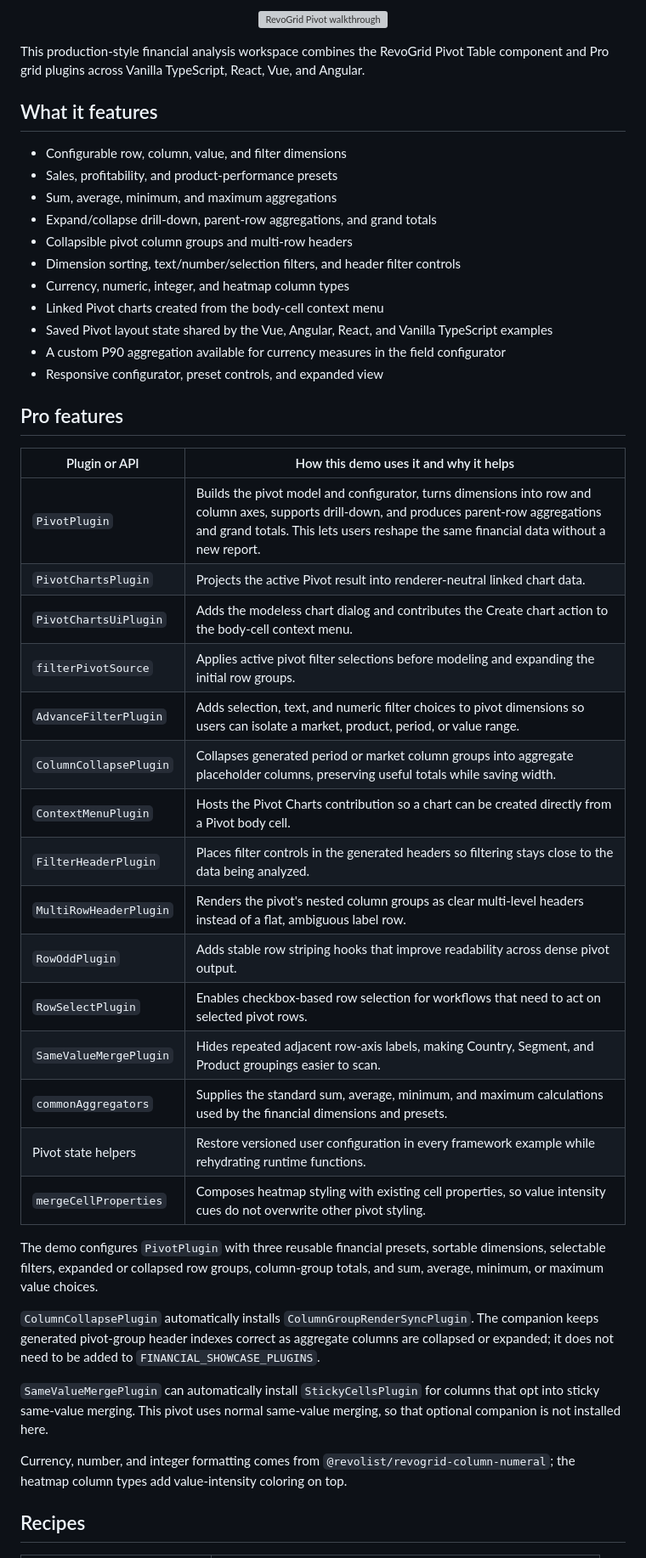
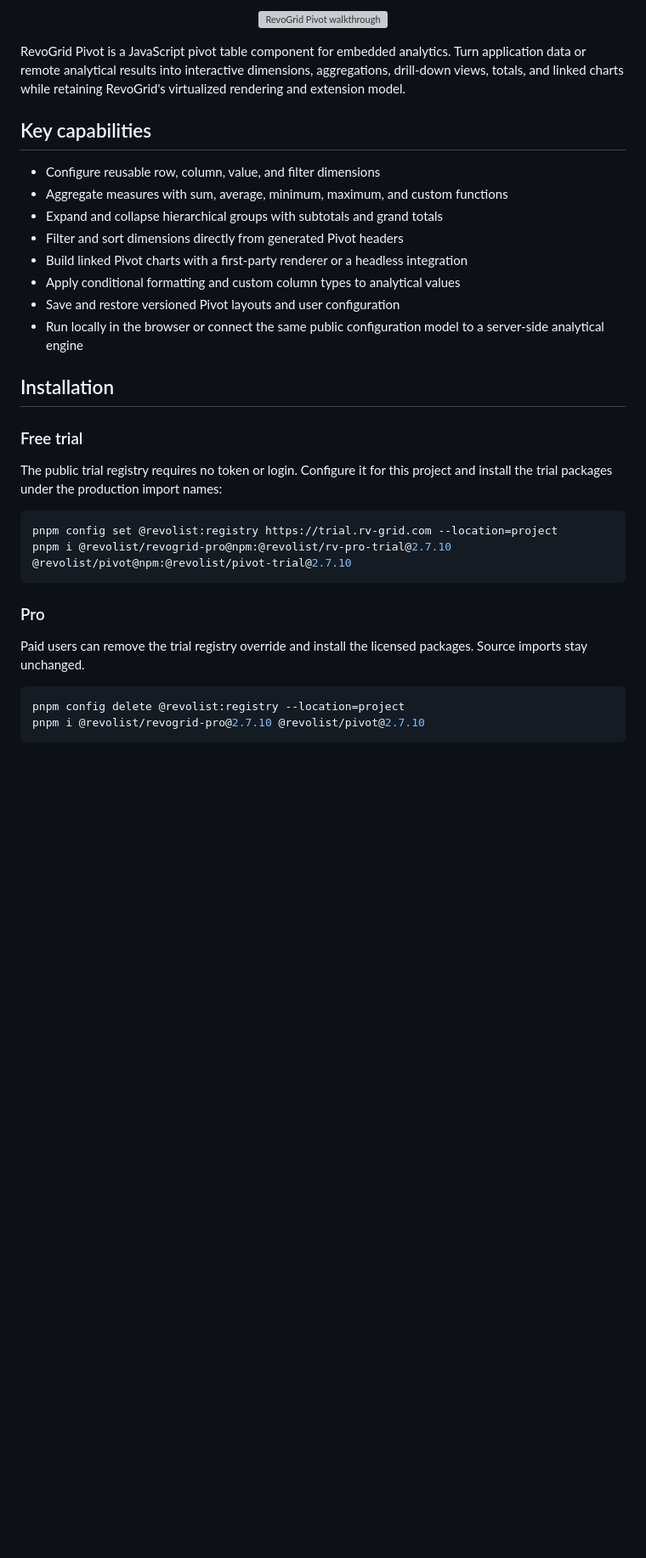
Before and after one commit to revolist/pivot, a Markdown page: README.md, the part around one of its changes. Shown at 85% size. Rendered like a GitHub page; blank space fills up the shorter version; grey boxes are pictures that could not be loaded.

````diff
--- a/README.md
+++ b/README.md
@@ -13,50 +8,41 @@
 
 </div>
 
-This production-style financial analysis workspace combines the RevoGrid Pivot
-Table component and Pro grid plugins across Vanilla TypeScript, React, Vue, and Angular.
+RevoGrid Pivot is a JavaScript pivot table component for embedded analytics.
+Turn application data or remote analytical results into interactive dimensions,
+aggregations, drill-down views, totals, and linked charts while retaining
+RevoGrid's virtualized rendering and extension model.
 
-## What it features
+## Key capabilities
 
-- Configurable row, column, value, and filter dimensions
-- Sales, profitability, and product-performance presets
-- Sum, average, minimum, and maximum aggregations
-- Expand/collapse drill-down, parent-row aggregations, and grand totals
-- Collapsible pivot column groups and multi-row headers
-- Dimension sorting, text/number/selection filters, and header filter controls
-- Currency, numeric, integer, and heatmap column types
-- Linked Pivot charts created from the body-cell context menu
-- Saved Pivot layout state shared by the Vue, Angular, React, and Vanilla TypeScript examples
-- A custom P90 aggregation available for currency measures in the field configurator
-- Responsive configurator, preset controls, and expanded view
+- Configure reusable row, column, value, and filter dimensions
+- Aggregate measures with sum, average, minimum, maximum, and custom functions
+- Expand and collapse hierarchical groups with subtotals and grand totals
+- Filter and sort dimensions directly from generated Pivot headers
+- Build linked Pivot charts with a first-party renderer or a headless integration
+- Apply conditional formatting and custom column types to analytical values
+- Save and restore versioned Pivot layouts and user configuration
+- Run locally in the browser or connect the same public configuration model to a server-side analytical engine
 
-## Pro features
+## Installation
 
-| Plugin or API | How this demo uses it and why it helps |
-| --- | --- |
-| `PivotPlugin` | Builds the pivot model and configurator, turns dimensions into row and column axes, supports drill-down, and produces parent-row aggregations and grand totals. This lets users reshape the same financial data without a new report. |
-| `PivotChartsPlugin` | Projects the active Pivot result into renderer-neutral linked chart data. |
-| `PivotChartsUiPlugin` | Adds the modeless chart dialog and contributes the Create chart action to the body-cell context menu. |
-| `filterPivotSource` | Applies active pivot filter selections before modeling and expanding the initial row groups. |
-| `AdvanceFilterPlugin` | Adds selection, text, and numeric filter choices to pivot dimensions so users can isolate a market, product, period, or value range. |
-| `ColumnCollapsePlugin` | Collapses generated period or market column groups into aggregate placeholder columns, preserving useful totals while saving width. |
-| `ContextMenuPlugin` | Hosts the Pivot Charts contribution so a chart can be created directly from a Pivot body cell. |
-| `FilterHeaderPlugin` | Places filter controls in the generated headers so filtering stays close to the data being analyzed. |
-| `MultiRowHeaderPlugin` | Renders the pivot's nested column groups as clear multi-level headers instead of a flat, ambiguous label row. |
-| `RowOddPlugin` | Adds stable row striping hooks that improve readability across dense pivot output. |
-| `RowSelectPlugin` | Enables checkbox-based row selection for workflows that need to act on selected pivot rows. |
-| `SameValueMergePlugin` | Hides repeated adjacent row-axis labels, making Country, Segment, and Product groupings easier to scan. |
-| `commonAggregators` | Supplies the standard sum, average, minimum, and maximum calculations used by the financial dimensions and presets. |
-| Pivot state helpers | Restore versioned user configuration in every framework example while rehydrating runtime functions. |
-| `mergeCellProperties` | Composes heatmap styling with existing cell properties, so value intensity cues do not overwrite other pivot styling. |
+### Free trial
 
-The demo configures `PivotPlugin` with three reusable financial presets, sortable dimensions, selectable filters, expanded or collapsed row groups, column-group totals, and sum, average, minimum, or maximum value choices.
+The public trial registry requires no token or login. Configure it for this
+project and install the trial packages under the production import names:
 
-`ColumnCollapsePlugin` automatically installs `ColumnGroupRenderSyncPlugin`. The companion keeps generated pivot-group header indexes correct as aggregate columns are collapsed or expanded; it does not need to be added to `FINANCIAL_SHOWCASE_PLUGINS`.
+```bash
+pnpm config set @revolist:registry https://trial.rv-grid.com --location=project
+pnpm i @revolist/revogrid-pro@npm:@revolist/rv-pro-trial@2.7.10 @revolist/pivot@npm:@revolist/pivot-trial@2.7.10
+```
 
-`SameValueMergePlugin` can automatically install `StickyCellsPlugin` for columns that opt into sticky same-value merging. This pivot uses normal same-value merging, so that optional companion is not installed here.
+### Pro
 
-Currency, number, and integer formatting comes from `@revolist/revogrid-column-numeral`; the heatmap column types add value-intensity coloring on top.
+Paid users can remove the trial registry override and install the licensed
+packages. Source imports stay unchanged.
 
-## Recipes
+```bash
+pnpm config delete @revolist:registry --location=project
+pnpm i @revolist/revogrid-pro@2.7.10 @revolist/pivot@2.7.10
+```
 
````
Also changed, not shown: other parts of README.md (+56 -38 lines).
